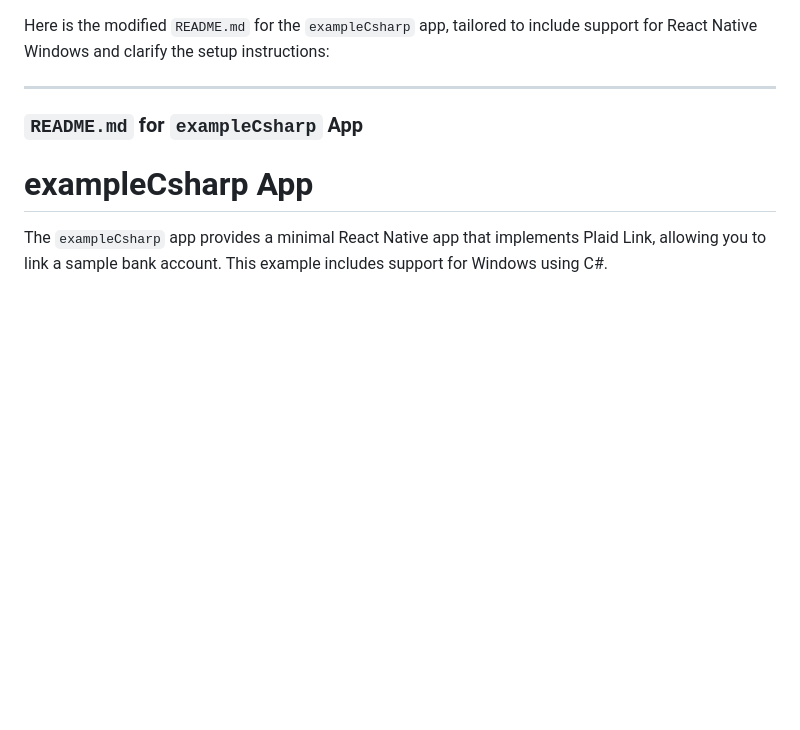
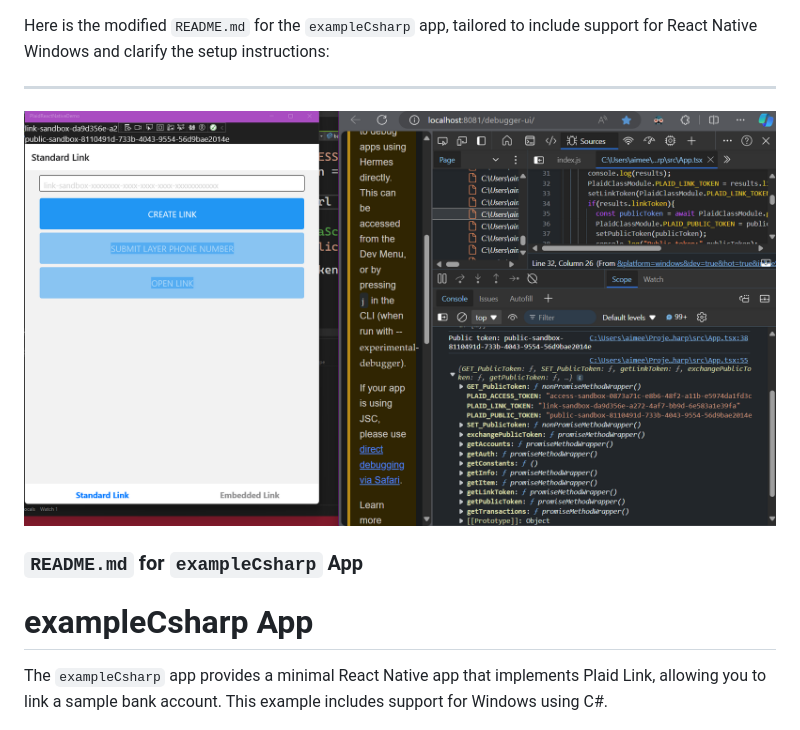
Before and after one commit to plaid/react-native-plaid-link-sdk, a Markdown page: exampleCsharp/README.md, the part around the change. GitHub-like rendering; pictures changed too: exampleCsharp/Example_Csharp.png (added); blank space fills up the shorter version.

Commit message:
example of usages simply

```diff
--- a/exampleCsharp/README.md
+++ b/exampleCsharp/README.md
@@ -1,7 +1,7 @@
 Here is the modified `README.md` for the `exampleCsharp` app, tailored to include support for React Native Windows and clarify the setup instructions:
 
 ---
-
+![simple example of csharp](Example_Csharp.png)
 ### `README.md` for `exampleCsharp` App
 
 # exampleCsharp App
```
